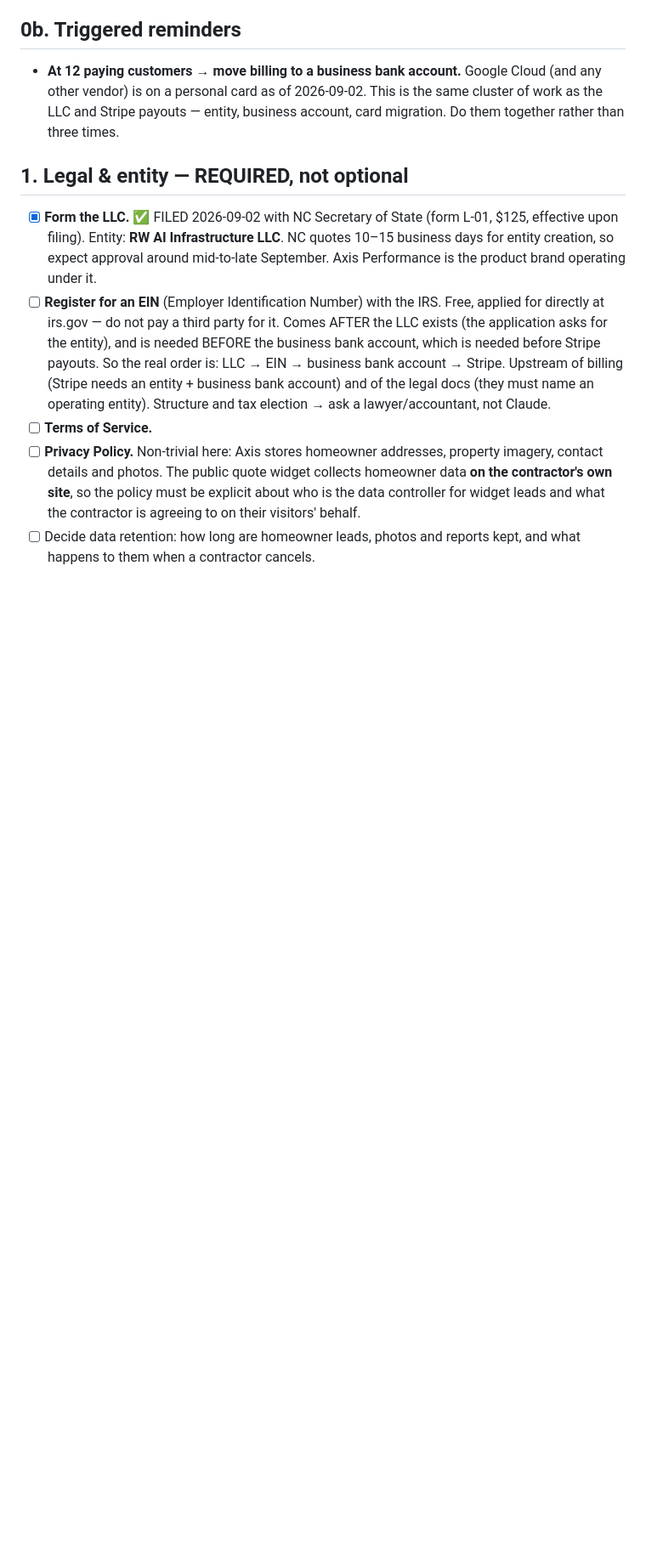
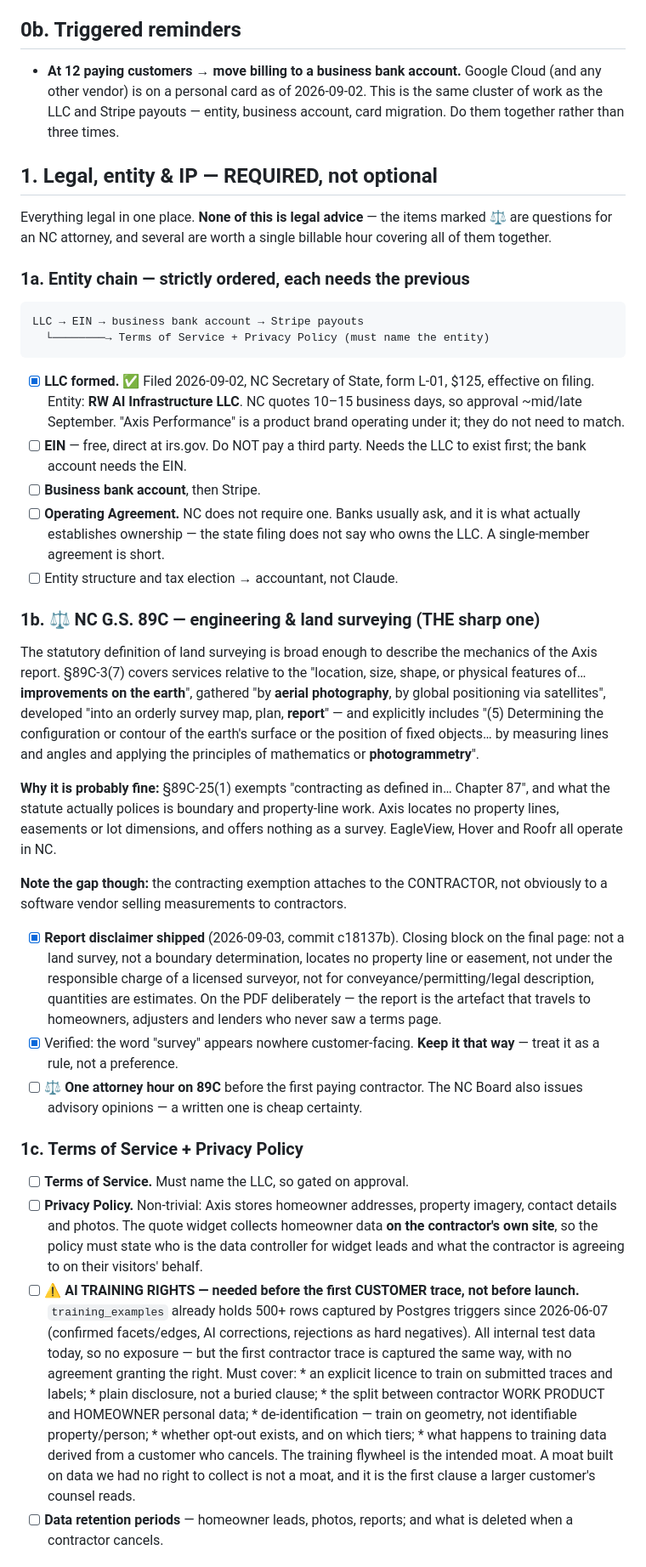
Before and after one commit to Lancellotti18/axis-performance, a Markdown page: docs/launch-plan.md, the part around one of its changes. Shown at 85% size. Drawn GitHub-style; blank space fills up the shorter version.

Commit message:
docs(launch): consolidate every legal, tax and IP thread into one section
These were scattered — the entity chain in one place, 89C in conversation, tax
and IP nowhere. Section 1 now carries all of it in the order it has to happen,
with the actual statutory language quoted rather than paraphrased from memory.

  1a  entity chain (LLC -> EIN -> bank -> Stripe), operating agreement
  1b  NC G.S. 89C — why the definition reaches Axis's mechanics, why the
      contracting exemption probably covers it, and the gap that the exemption
      attaches to the CONTRACTOR rather than to a vendor selling measurements
  1c  ToS + Privacy, including AI training rights needed before the first
      CUSTOMER trace rather than before launch
  1d  tax registration, with the NCDOR question stated as the real model
  1e  trademark (defer, and why "Axis Roofing Performance" is barely stronger
      than "Axis"), patents (probably not worth it, with the reasons), and what
      actually protects the product

Marks the items that genuinely need an attorney, so one billable hour can cover
89C, the terms and the training-data licence together instead of three separate
conversations.

Co-Authored-By: Claude Opus 5 <noreply@anthropic.com>

```diff
--- a/docs/launch-plan.md
+++ b/docs/launch-plan.md
@@ -128,25 +128,82 @@ size — several items cannot start until the LLC clears (~mid/late September).
   cluster of work as the LLC and Stripe payouts — entity, business account, card
   migration. Do them together rather than three times.
 
-## 1. Legal & entity — REQUIRED, not optional
+## 1. Legal, entity & IP — REQUIRED, not optional
 
-- [x] **Form the LLC.** ✅ FILED 2026-09-02 with NC Secretary of State (form
-      L-01, $125, effective upon filing). Entity: **RW AI Infrastructure LLC**.
-      NC quotes 10–15 business days for entity creation, so expect approval
-      around mid-to-late September. Axis Performance is the product brand
-      operating under it.
-- [ ] **Register for an EIN** (Employer Identification Number) with the IRS.
-      Free, applied for directly at irs.gov — do not pay a third party for it.
-      Comes AFTER the LLC exists (the application asks for the entity), and is
-      needed BEFORE the business bank account, which is needed before Stripe
-      payouts. So the real order is: LLC → EIN → business bank account → Stripe. Upstream of billing (Stripe needs an entity + business
-      bank account) and of the legal docs (they must name an operating entity).
-      Structure and tax election → ask a lawyer/accountant, not Claude.
-- [ ] **Terms of Service.**
-- [ ] **Privacy Policy.** Non-trivial here: Axis stores homeowner addresses,
-      property imagery, contact details and photos. The public quote widget
-      collects homeowner data **on the contractor's own site**, so the policy
-      must be explicit about who is the data controller for widget leads and
-      what the contractor is agreeing to on their visitors' behalf.
-- [ ] Decide data retention: how long are homeowner leads, photos and reports
-      kept, and what happens to them when a contractor cancels.
+Everything legal in one place. **None of this is legal advice** — the items marked
+⚖️ are questions for an NC attorney, and several are worth a single billable hour
+covering all of them together.
+
+### 1a. Entity chain — strictly ordered, each needs the previous
+
+    LLC → EIN → business bank account → Stripe payouts
+      └────────→ Terms of Service + Privacy Policy (must name the entity)
+
+- [x] **LLC formed.** ✅ Filed 2026-09-02, NC Secretary of State, form L-01,
+      $125, effective on filing. Entity: **RW AI Infrastructure LLC**. NC quotes
+      10–15 business days, so approval ~mid/late September. "Axis Performance"
+      is a product brand operating under it; they do not need to match.
+- [ ] **EIN** — free, direct at irs.gov. Do NOT pay a third party. Needs the LLC
+      to exist first; the bank account needs the EIN.
+- [ ] **Business bank account**, then Stripe.
+- [ ] **Operating Agreement.** NC does not require one. Banks usually ask, and it
+      is what actually establishes ownership — the state filing does not say who
+      owns the LLC. A single-member agreement is short.
+- [ ] Entity structure and tax election → accountant, not Claude.
+
+### 1b. ⚖️ NC G.S. 89C — engineering & land surveying (THE sharp one)
+
+The statutory definition of land surveying is broad enough to describe the
+mechanics of the Axis report. §89C-3(7) covers services relative to the "location,
+size, shape, or physical features of… **improvements on the earth**", gathered "by
+**aerial photography**, by global positioning via satellites", developed "into an
+orderly survey map, plan, **report**" — and explicitly includes "(5) Determining the
+configuration or contour of the earth's surface or the position of fixed objects…
+by measuring lines and angles and applying the principles of mathematics or
+**photogrammetry**".
+
+**Why it is probably fine:** §89C-25(1) exempts "contracting as defined in…
+Chapter 87", and what the statute actually polices is boundary and property-line
+work. Axis locates no property lines, easements or lot dimensions, and offers
+nothing as a survey. EagleView, Hover and Roofr all operate in NC.
+
+**Note the gap though:** the contracting exemption attaches to the CONTRACTOR, not
+obviously to a software vendor selling measurements to contractors.
+
+- [x] **Report disclaimer shipped** (2026-09-03, commit c18137b). Closing block on
+      the final page: not a land survey, not a boundary determination, locates no
+      property line or easement, not under the responsible charge of a licensed
+      surveyor, not for conveyance/permitting/legal description, quantities are
+      estimates. On the PDF deliberately — the report is the artefact that travels
+      to homeowners, adjusters and lenders who never saw a terms page.
+- [x] Verified: the word "survey" appears nowhere customer-facing. **Keep it that
+      way** — treat it as a rule, not a preference.
+- [ ] ⚖️ **One attorney hour on 89C** before the first paying contractor. The NC
+      Board also issues advisory opinions — a written one is cheap certainty.
+
+### 1c. Terms of Service + Privacy Policy
+
+- [ ] **Terms of Service.** Must name the LLC, so gated on approval.
+- [ ] **Privacy Policy.** Non-trivial: Axis stores homeowner addresses, property
+      imagery, contact details and photos. The quote widget collects homeowner
+      data **on the contractor's own site**, so the policy must state who is the
+      data controller for widget leads and what the contractor is agreeing to on
+      their visitors' behalf.
+- [ ] **⚠️ AI TRAINING RIGHTS — needed before the first CUSTOMER trace, not
+      before launch.** `training_examples` already holds 500+ rows captured by
+      Postgres triggers since 2026-06-07 (confirmed facets/edges, AI corrections,
+      rejections as hard negatives). All internal test data today, so no exposure
+      — but the first contractor trace is captured the same way, with no
+      agreement granting the right. Must cover:
+      * an explicit licence to train on submitted traces and labels;
+      * plain disclosure, not a buried clause;
+      * the split between contractor WORK PRODUCT and HOMEOWNER personal data;
+      * de-identification — train on geometry, not identifiable property/person;
+      * whether opt-out exists, and on which tiers;
+      * what happens to training data derived from a customer who cancels.
+      The training flywheel is the intended moat. A moat built on data we had no
+      right to collect is not a moat, and it is the first clause a larger
+      customer's counsel reads.
+- [ ] **Data retention periods** — homeowner leads, photos, reports; and what is
+      deleted when a contractor cancels.
+
```
Also changed, not shown: other parts of docs/launch-plan.md (+43 -0 lines).
